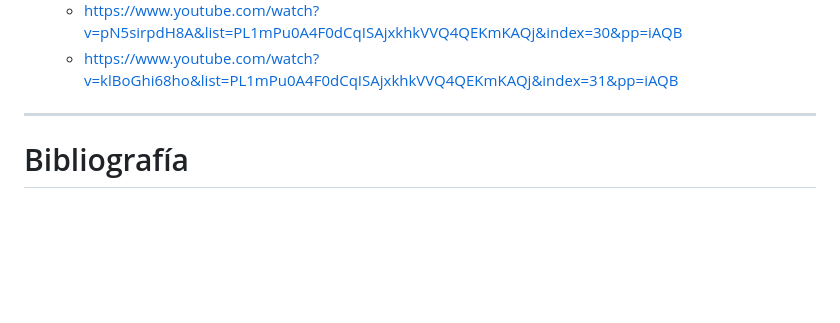
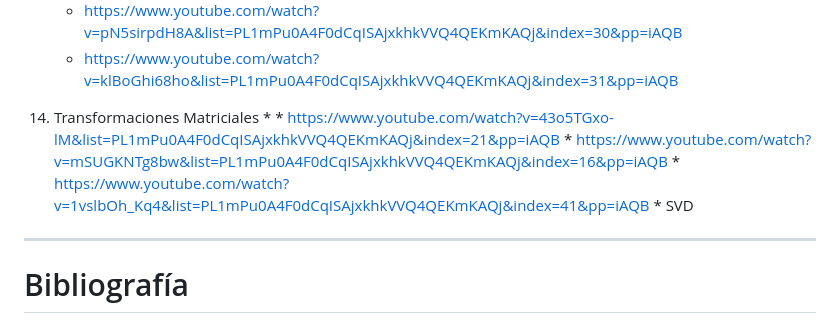
Before and after one commit to GerardoMunoz/AlgLin_2025, a Markdown page: README.md, the part around the change. Rendered like a GitHub page; blank space fills up the shorter version.

```diff
--- a/README.md
+++ b/README.md
@@ -57,6 +57,12 @@
     * https://www.youtube.com/watch?v=LPI90K-WutY&list=PL1mPu0A4F0dCqISAjxkhkVVQ4QEKmKAQj&index=29&pp=iAQB
     * https://www.youtube.com/watch?v=pN5sirpdH8A&list=PL1mPu0A4F0dCqISAjxkhkVVQ4QEKmKAQj&index=30&pp=iAQB
     * https://www.youtube.com/watch?v=klBoGhi68ho&list=PL1mPu0A4F0dCqISAjxkhkVVQ4QEKmKAQj&index=31&pp=iAQB
+ 14. Transformaciones Matriciales
+    *
+    * https://www.youtube.com/watch?v=43o5TGxo-lM&list=PL1mPu0A4F0dCqISAjxkhkVVQ4QEKmKAQj&index=21&pp=iAQB
+    * https://www.youtube.com/watch?v=mSUGKNTg8bw&list=PL1mPu0A4F0dCqISAjxkhkVVQ4QEKmKAQj&index=16&pp=iAQB
+    * https://www.youtube.com/watch?v=1vslbOh_Kq4&list=PL1mPu0A4F0dCqISAjxkhkVVQ4QEKmKAQj&index=41&pp=iAQB
+    * SVD
 
 
 ---
```
